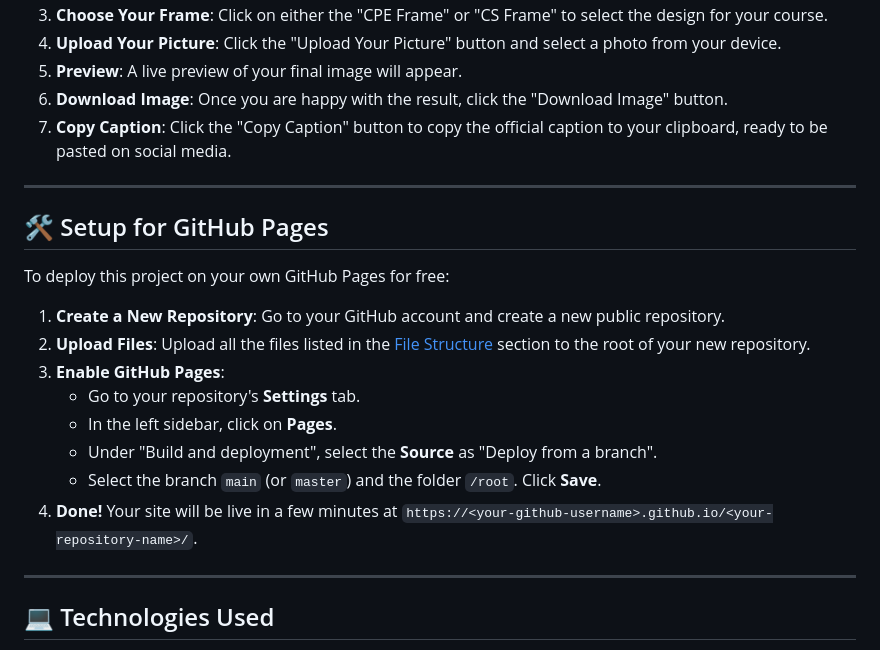
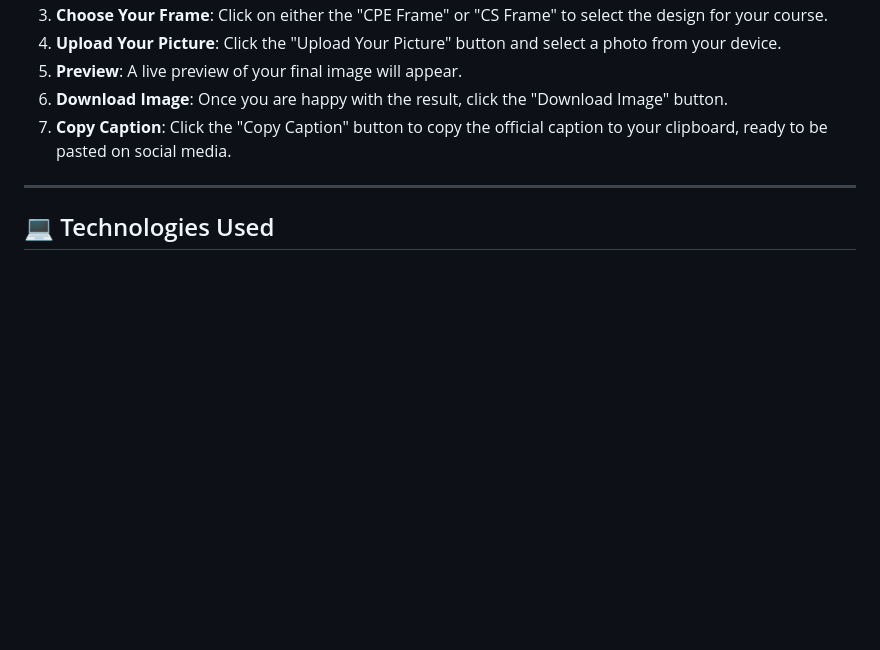
Before and after one commit to comsci-decs/DPblaster, a Markdown page: README.md, the part around the change. Rendered like a GitHub page; blank space fills up the shorter version.

Commit message:
Update README.md
Signed-off-by: CCSS - LCBA <ccss.decs@gmail.com>

```diff
--- a/README.md
+++ b/README.md
@@ -54,21 +54,6 @@ Creating your custom profile picture is simple. Follow these steps on the websit
 
 ---
 
-## 🛠️ Setup for GitHub Pages
-
-To deploy this project on your own GitHub Pages for free:
-
-1.  **Create a New Repository**: Go to your GitHub account and create a new public repository.
-2.  **Upload Files**: Upload all the files listed in the [File Structure](#-file-structure) section to the root of your new repository.
-3.  **Enable GitHub Pages**:
-    - Go to your repository's **Settings** tab.
-    - In the left sidebar, click on **Pages**.
-    - Under "Build and deployment", select the **Source** as "Deploy from a branch".
-    - Select the branch `main` (or `master`) and the folder `/root`. Click **Save**.
-4.  **Done!** Your site will be live in a few minutes at `https://<your-github-username>.github.io/<your-repository-name>/`.
-
----
-
 ## 💻 Technologies Used
 
 -   **HTML5**: For the core structure of the page.
```
